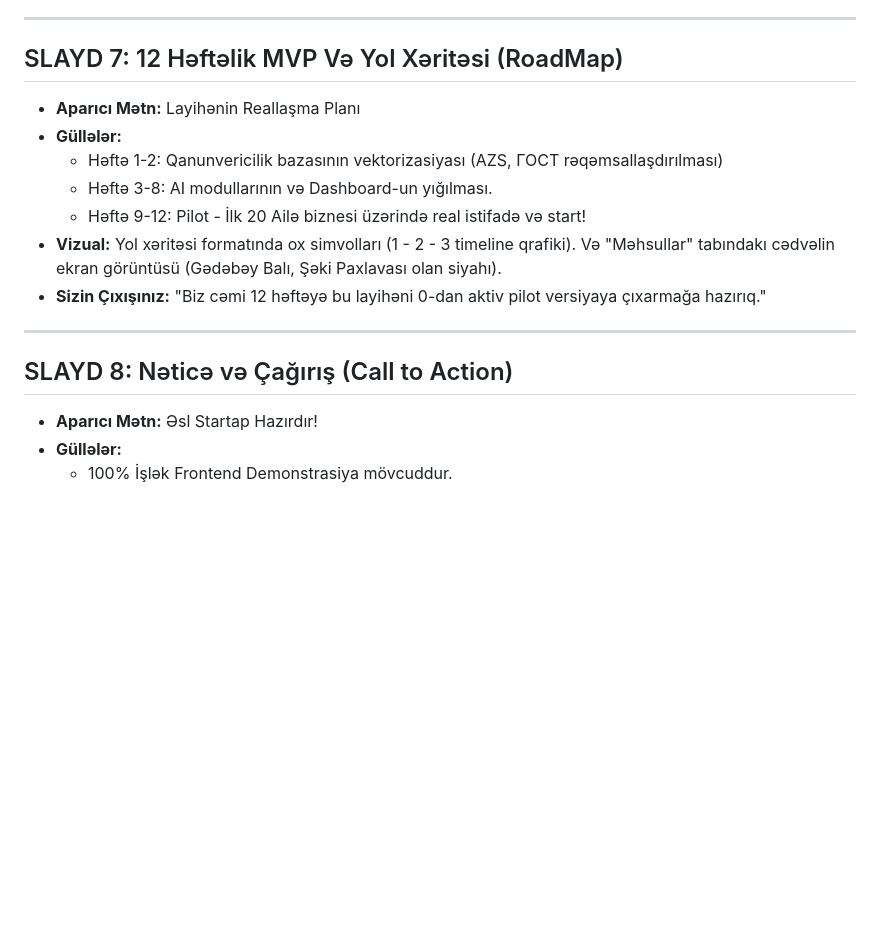
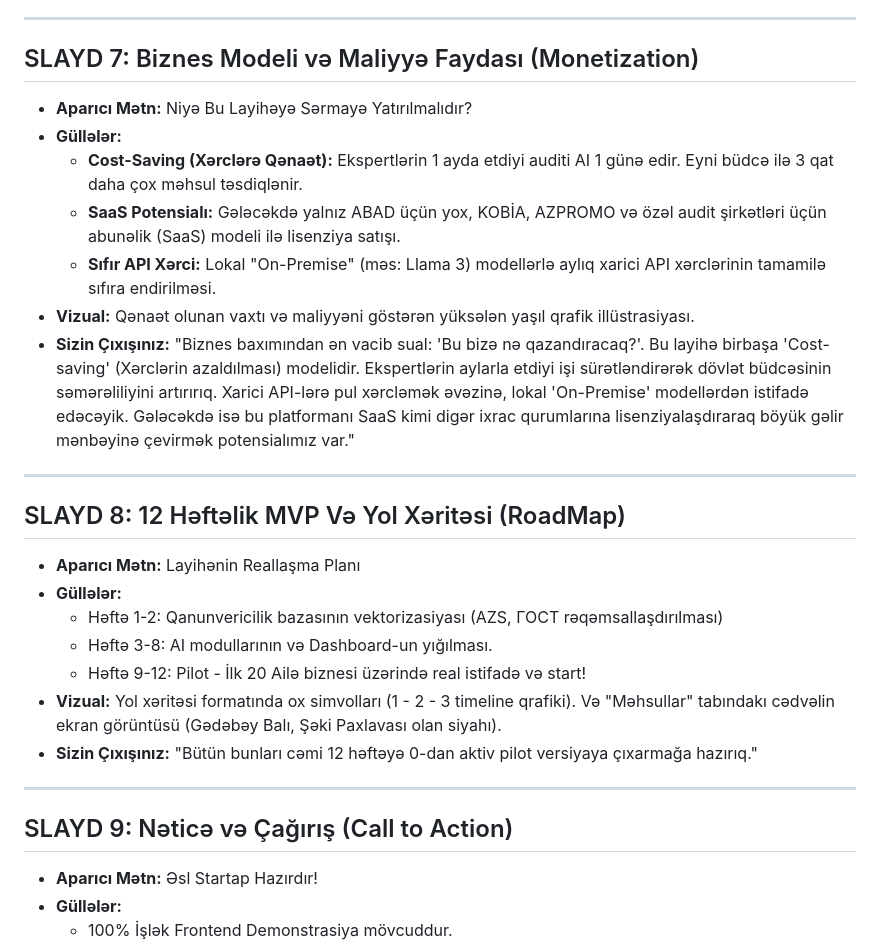
Before and after one commit to ElvinHajizadeh/abad-ai-mvp, a Markdown page: Pitch_Deck_Teqdimat.md, the part around the change. GitHub-like rendering; blank space fills up the shorter version.

Commit message:
Add Business Model slide to Pitch Deck

```diff
--- a/Pitch_Deck_Teqdimat.md
+++ b/Pitch_Deck_Teqdimat.md
@@ -68,18 +68,29 @@ Aşağıdakı mətni Canva, PowerPoint və ya Google Slides vasitəsilə dizayn
 
 ---
 
-## SLAYD 7: 12 Həftəlik MVP Və Yol Xəritəsi (RoadMap)
+## SLAYD 7: Biznes Modeli və Maliyyə Faydası (Monetization)
+*   **Aparıcı Mətn:** Niyə Bu Layihəyə Sərmayə Yatırılmalıdır?
+*   **Güllələr:**
+    *   **Cost-Saving (Xərclərə Qənaət):** Ekspertlərin 1 ayda etdiyi auditi AI 1 günə edir. Eyni büdcə ilə 3 qat daha çox məhsul təsdiqlənir.
+    *   **SaaS Potensialı:** Gələcəkdə yalnız ABAD üçün yox, KOBİA, AZPROMO və özəl audit şirkətləri üçün abunəlik (SaaS) modeli ilə lisenziya satışı.
+    *   **Sıfır API Xərci:** Lokal "On-Premise" (məs: Llama 3) modellərlə aylıq xarici API xərclərinin tamamilə sıfıra endirilməsi.
+*   **Vizual:** Qənaət olunan vaxtı və maliyyəni göstərən yüksələn yaşıl qrafik illüstrasiyası.
+*   **Sizin Çıxışınız:** "Biznes baxımından ən vacib sual: 'Bu bizə nə qazandıracaq?'. Bu layihə birbaşa 'Cost-saving' (Xərclərin azaldılması) modelidir. Ekspertlərin aylarla etdiyi işi sürətləndirərək dövlət büdcəsinin səmərəliliyini artırırıq. Xarici API-lərə pul xərcləmək əvəzinə, lokal 'On-Premise' modellərdən istifadə edəcəyik. Gələcəkdə isə bu platformanı SaaS kimi digər ixrac qurumlarına lisenziyalaşdıraraq böyük gəlir mənbəyinə çevirmək potensialımız var."
+
+---
+
+## SLAYD 8: 12 Həftəlik MVP Və Yol Xəritəsi (RoadMap)
 *   **Aparıcı Mətn:** Layihənin Reallaşma Planı
 *   **Güllələr:**
     *   Həftə 1-2: Qanunvericilik bazasının vektorizasiyası (AZS, ГОСТ rəqəmsallaşdırılması)
     *   Həftə 3-8: AI modullarının və Dashboard-un yığılması.
     *   Həftə 9-12: Pilot - İlk 20 Ailə biznesi üzərində real istifadə və start!
 *   **Vizual:** Yol xəritəsi formatında ox simvolları (1 - 2 - 3 timeline qrafiki). Və "Məhsullar" tabındakı cədvəlin ekran görüntüsü (Gədəbəy Balı, Şəki Paxlavası olan siyahı).
-*   **Sizin Çıxışınız:** "Biz cəmi 12 həftəyə bu layihəni 0-dan aktiv pilot versiyaya çıxarmağa hazırıq."
+*   **Sizin Çıxışınız:** "Bütün bunları cəmi 12 həftəyə 0-dan aktiv pilot versiyaya çıxarmağa hazırıq."
 
 ---
 
-## SLAYD 8: Nəticə və Çağırış (Call to Action)
+## SLAYD 9: Nəticə və Çağırış (Call to Action)
 *   **Aparıcı Mətn:** Əsl Startap Hazırdır!
 *   **Güllələr:**
     *   100% İşlək Frontend Demonstrasiya mövcuddur.
```
